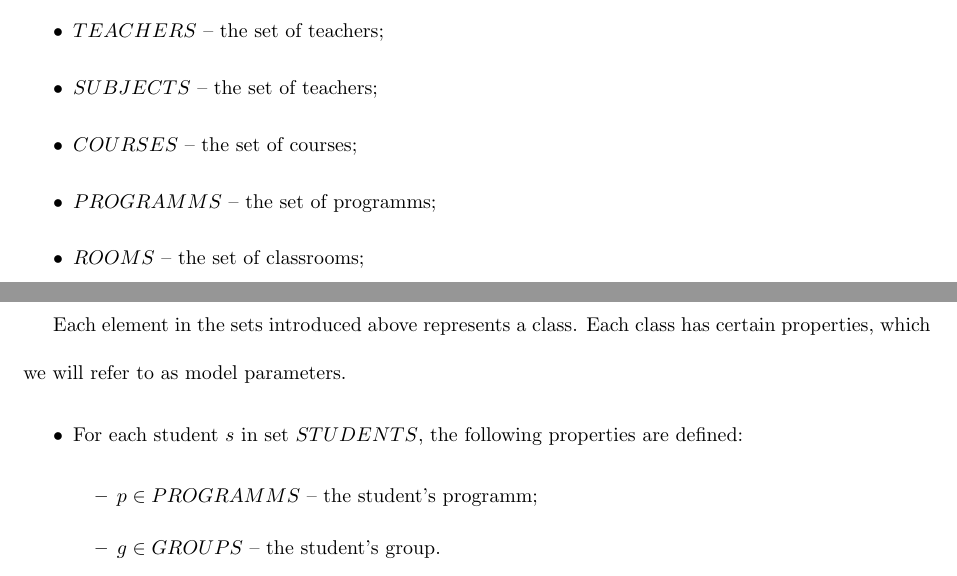
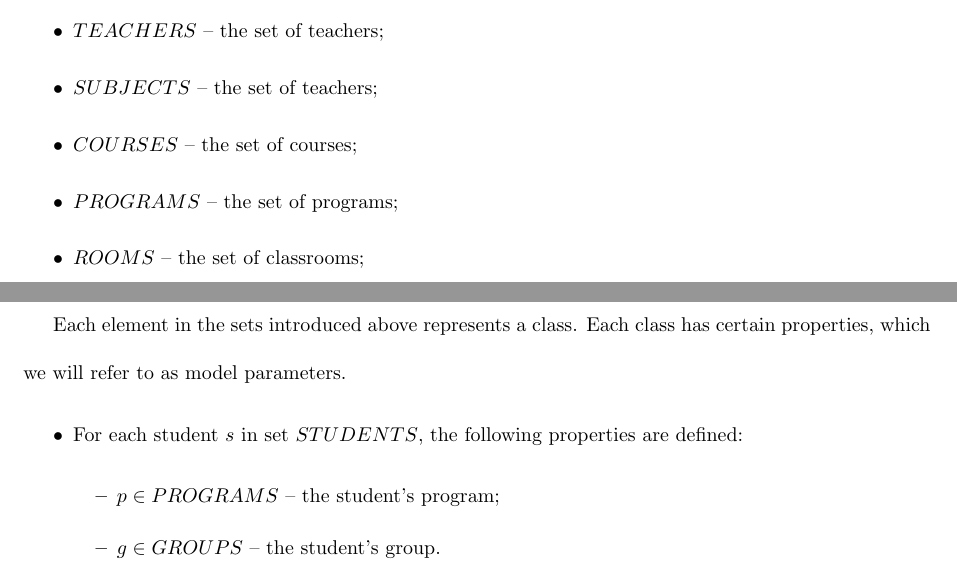
Before and after one commit to ivs-rodin/school-schedule-opt, a LaTeX document (about/about.tex): two parts of pages 2 and 3 of 3, joined at a grey line, cut so that both start at the same text. Compiled offline with pdfLaTeX; a missing bibliography style is replaced by a similar one.

Commit message:
Fix some bugs

```diff
--- a/about/about.tex
+++ b/about/about.tex
@@ -78,7 +78,7 @@ We will now define the main sets used in the model.
     \item $TEACHERS$ -- the set of teachers;
     \item $SUBJECTS$ -- the set of teachers;
     \item $COURSES$ -- the set of courses;
-    \item $PROGRAMMS$ -- the set of programms;
+    \item $PROGRAMS$ -- the set of programs;
     \item $ROOMS$ -- the set of classrooms;
     \item $GROUPS$ -- the set of groups;
     \item $DAYS$ -- the set of days;
@@ -92,7 +92,7 @@ Each element in the sets introduced above represents a class. Each class has cer
     \item For each student $s$ in set $STUDENTS$, the following properties are defined:
     \begin{itemize}
         \setlength\itemsep{0.05em}
-        \item $p \in PROGRAMMS$ -- the student's programm;
+        \item $p \in PROGRAMS$ -- the student's program;
         \item $g \in GROUPS$ -- the student's group.
     \end{itemize}
 
```
Also changed, not shown: about/about.tex (4 more changed lines).
